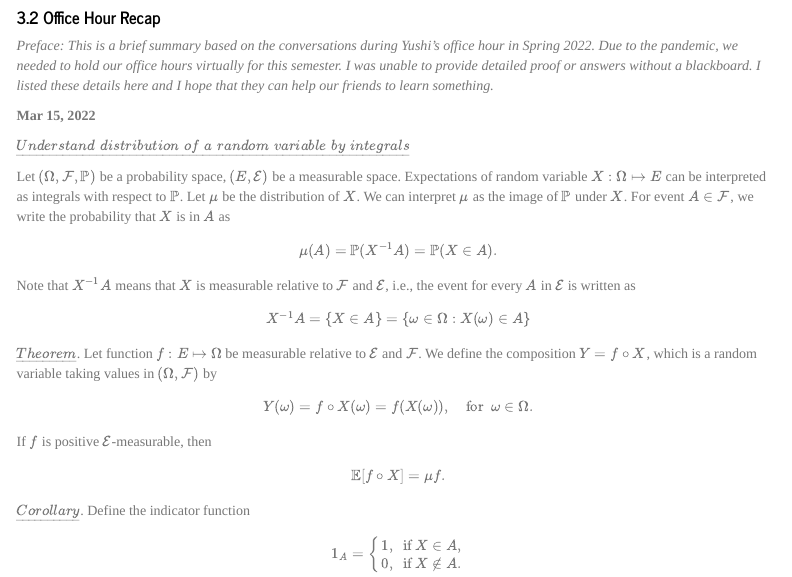
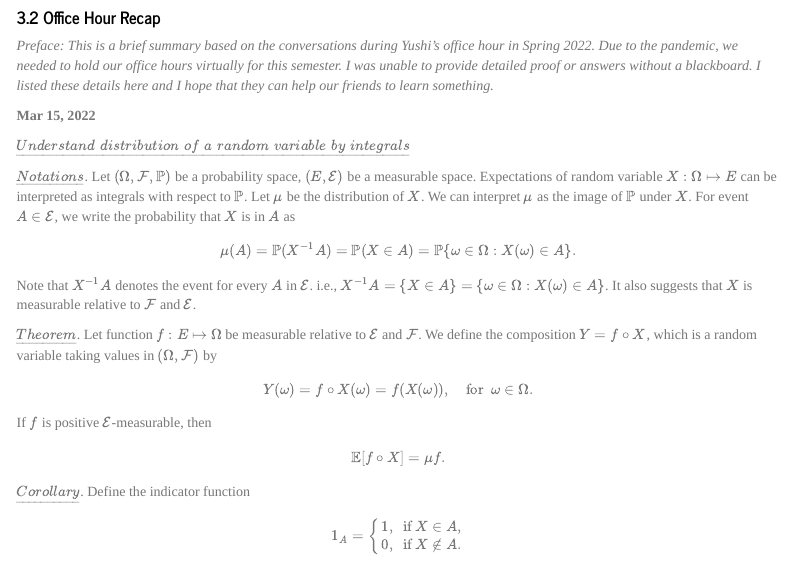
Before and after one commit to YushiFT/yushift.github.io, an R Markdown document (en/teaching/teaching_summary.Rmd): the page in a window 1100 px wide, from 380 px down. The pictures show the output file en/teaching/teaching_summary.html that the author committed with the source, opened offline; menus at the side of the page are left out.

Commit message:
teaching summary update

```diff
--- a/en/teaching/teaching_summary.Rmd
+++ b/en/teaching/teaching_summary.Rmd
@@ -42,11 +42,9 @@ knitr::opts_chunk$set(echo = TRUE)
 
 $\underline{Understand\,\,distribution\,\,of\,\,a\,\,random\,\,variable\,\,by\,\,integrals}$
 
-Let $(\Omega,\mathcal{F},\mathbb{P})$ be a probability space, $(E,\mathcal{E})$ be a measurable space. Expectations of random variable $X:\Omega\mapsto E$ can be interpreted as integrals with respect to $\mathbb{P}$. Let $\mu$ be the distribution of $X$. We can interpret $\mu$ as the image of $\mathbb{P}$ under $X$. For event $A\in \mathcal{F}$, we write the probability that $X$ is in $A$ as \begin{equation}
-\mu(A) = \mathbb{P}(X^{-1}A) = \mathbb{P}(X\in A).
-\end{equation} Note that $X^{-1}A$ means that $X$ is measurable relative to $\mathcal{F}$ and $\mathcal{E}$, i.e., the event for every $A$ in $\mathcal{E}$ is written as \begin{equation}
-X^{-1}A = \{X\in A\} = \{\omega \in \Omega:X(\omega) \in A\}
-\end{equation}
+$\underline{Notations}$. Let $(\Omega,\mathcal{F},\mathbb{P})$ be a probability space, $(E,\mathcal{E})$ be a measurable space. Expectations of random variable $X:\Omega\mapsto E$ can be interpreted as integrals with respect to $\mathbb{P}$. Let $\mu$ be the distribution of $X$. We can interpret $\mu$ as the image of $\mathbb{P}$ under $X$. For event $A\in \mathcal{E}$, we write the probability that $X$ is in $A$ as \begin{equation}
+\mu(A) = \mathbb{P}(X^{-1}A) = \mathbb{P}(X\in A) = \mathbb{P}\{\omega \in \Omega:X(\omega) \in A\}.
+\end{equation} Note that $X^{-1}A$ denotes the event for every $A$ in $\mathcal{E}$. i.e., $X^{-1}A = \{X\in A\} = \{\omega \in \Omega:X(\omega) \in A\}$. It also suggests that $X$ is measurable relative to $\mathcal{F}$ and $\mathcal{E}$.
 
 $\underline{Theorem}$. Let function $f:E\mapsto \Omega$ be measurable relative to $\mathcal{E}$ and $\mathcal{F}$. We define the composition $Y=f\circ X$, which is a random variable taking values in $(\Omega, \mathcal{F})$ by \begin{equation}
 Y(\omega) = f\circ X(\omega) = f(X(\omega)),\,\,\,\,\,\,\text{for}\,\,\,\omega \in \Omega.
```
Also changed, not shown: en/teaching/teaching_summary.html.
